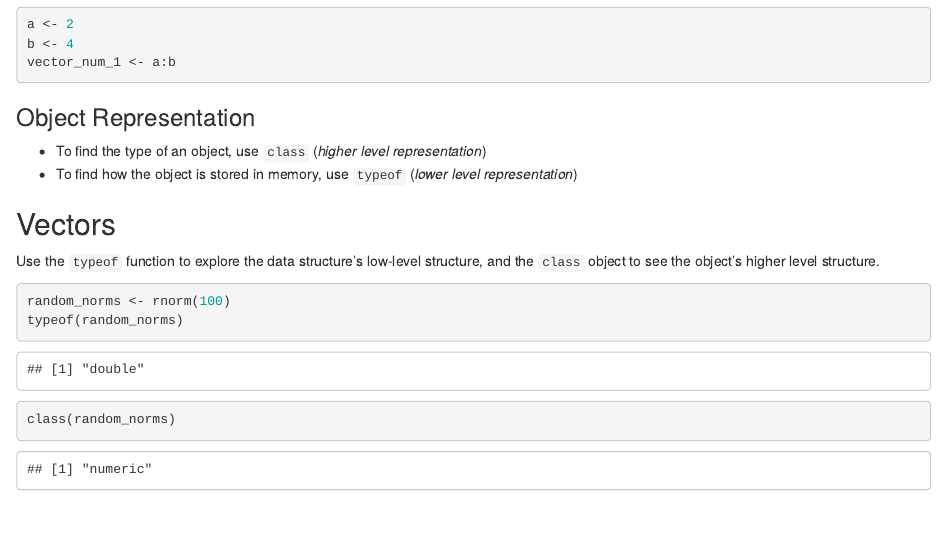
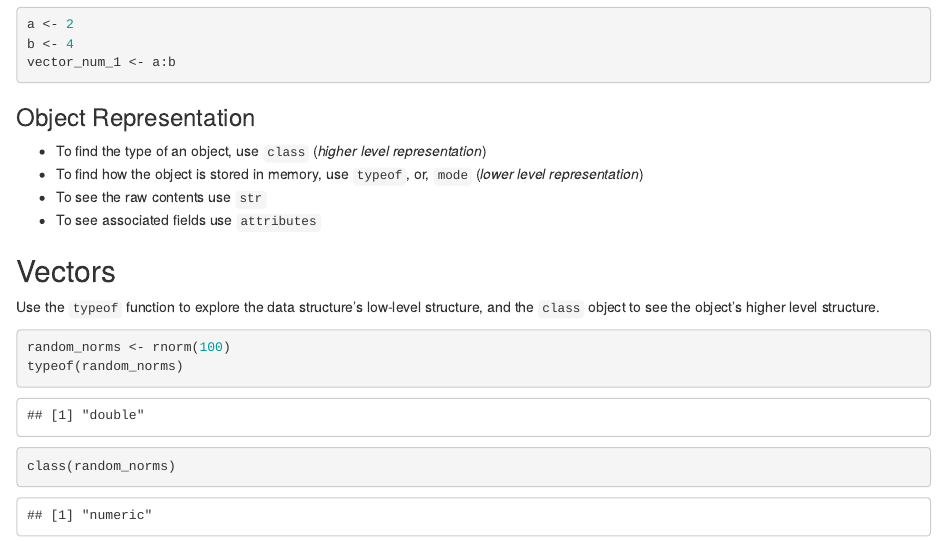
Before and after one commit to microsoft/AI-Immersion-Workshop, an R Markdown document (Applied Machine Learning for Developers/R server Tools for scaling R using Azure/code/RIntro/RIntro-data-structures.Rmd): the page in a window 1100 px wide, from 1360 px down. Rendered offline with R 4.5, knitr and Pandoc, with nearby package versions; code that draws random numbers runs with fixed seeds of ours.

```diff
--- a/Applied Machine Learning for Developers/R server Tools for scaling R using Azure/code/RIntro/RIntro-data-structures.Rmd
+++ b/Applied Machine Learning for Developers/R server Tools for scaling R using Azure/code/RIntro/RIntro-data-structures.Rmd
@@ -79,7 +79,10 @@
 ### Object Representation
 
 + To find the type of an object, use `class` (_higher level representation_)
-+ To find how the object is stored in memory, use `typeof` (_lower level representation_)
++ To find how the object is stored in memory, use `typeof`, or, `mode` (_lower level representation_)
++ To see the raw contents use `str`
++ To see associated fields use `attributes`
+
 
 ## Vectors
 
```
Also changed, not shown: Applied Machine Learning for Developers/R server Tools for scaling R using Azure/Readme.md, Applied Machine Learning for Developers/R server Tools for scaling R using Azure/docs/linux.md, 1 other file.
